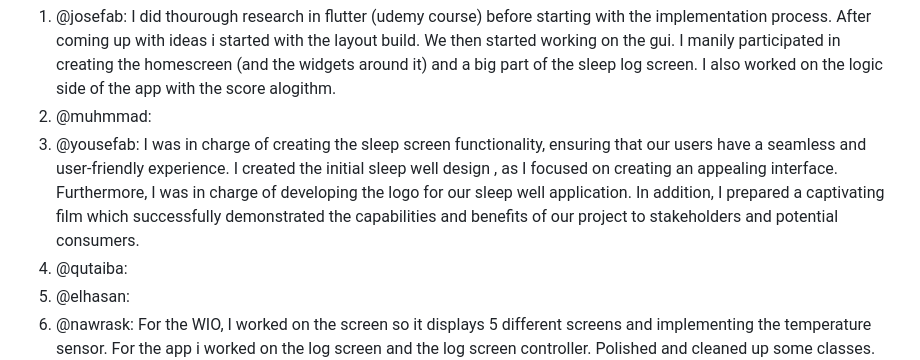
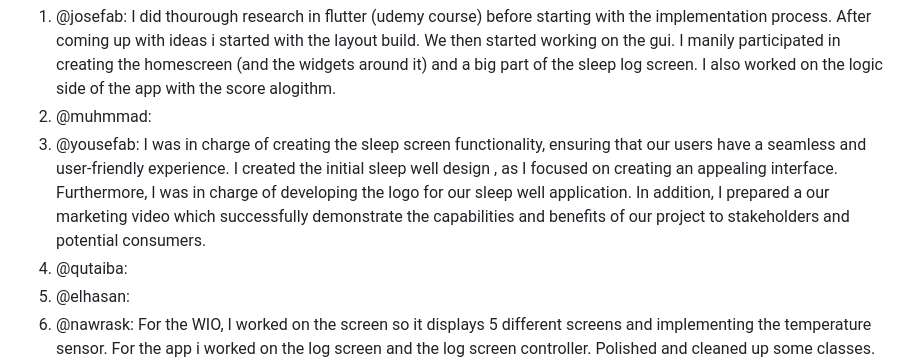
Before and after one commit to aslanSolutions/SleepWell, a Markdown page: README.md, the part around the change. GitHub-like rendering.

```diff
--- a/README.md
+++ b/README.md
@@ -100,7 +100,7 @@ Here is a short list of all the members and their contribution to this project:
 I was in charge of creating the sleep screen functionality, ensuring that our users have a seamless and user-friendly experience.
 I created the initial sleep well design , as I focused on creating an appealing interface.
 Furthermore, I was in charge of developing the logo for our sleep well application.
-In addition, I prepared a captivating film which successfully demonstrated the capabilities and benefits of our project to stakeholders and potential consumers.
+In addition, I prepared a our marketing video which successfully demonstrate the capabilities and benefits of our project to stakeholders and potential consumers.
 4. @qutaiba:
 5. @elhasan:
 6. @nawrask: For the WIO, I worked on the screen so it displays 5 different screens and implementing the temperature sensor. For the app i worked on the log screen and the log screen controller. Polished and cleaned up some classes. Finally, i reviewd the code implementation for some of the issues we had during this project.
```
